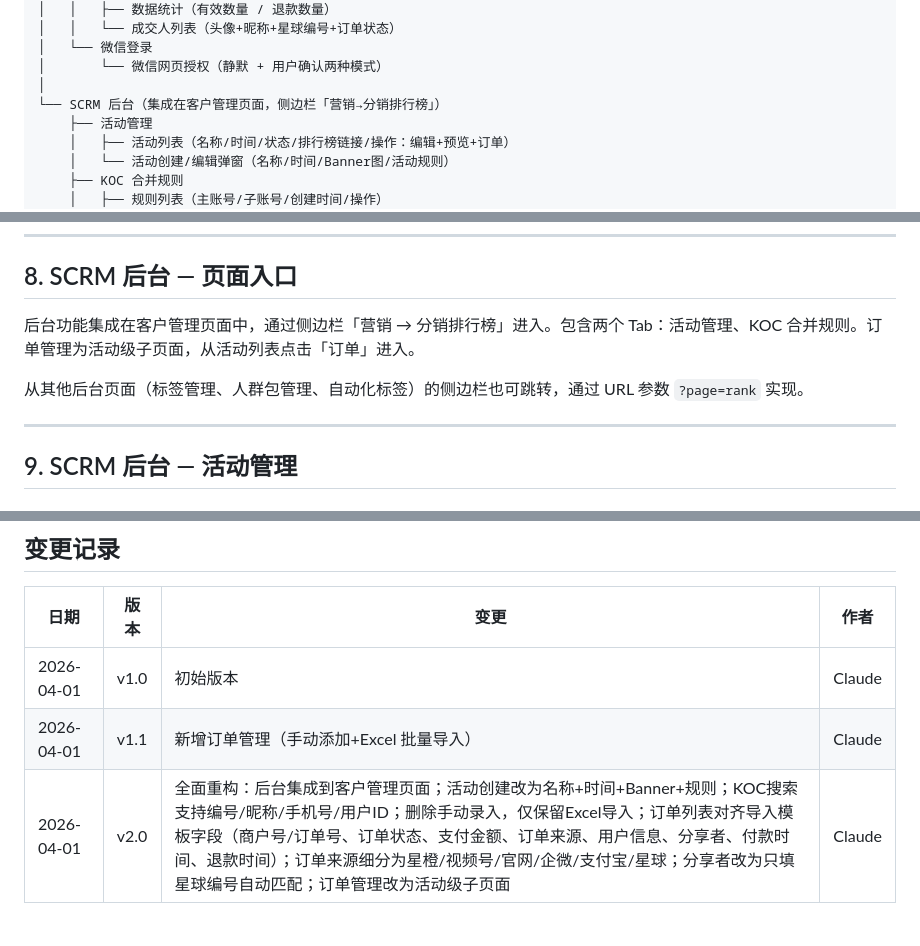
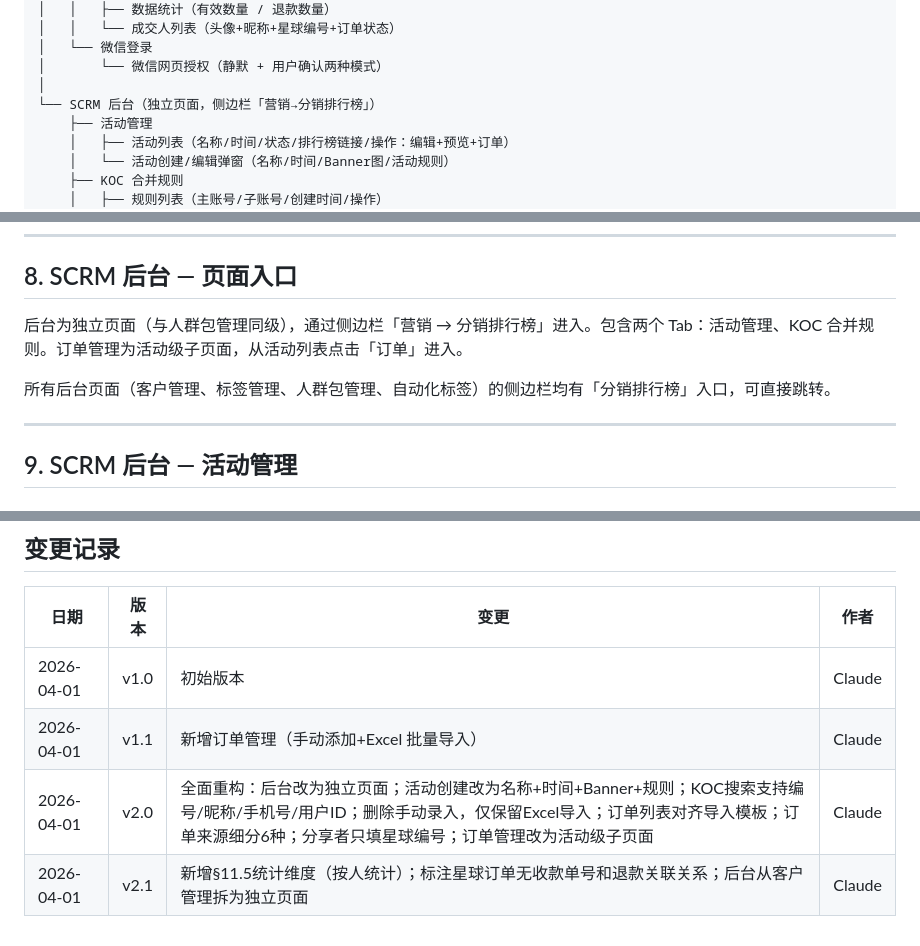
Before and after one commit to xinwei5282-sys/SCRM, a Markdown page: PRD_分销排行榜.md, 3 parts joined by grey strips. Rendered like a GitHub page.

Commit message:
docs: PRD v2.1 后台改为独立页面 + 统计维度按人 + 星球订单特殊标注
Co-Authored-By: Claude Opus 4.6 (1M context) <noreply@anthropic.com>

```diff
--- a/PRD_分销排行榜.md
+++ b/PRD_分销排行榜.md
@@ -73,7 +73,7 @@
 │   └── 微信登录
 │       └── 微信网页授权（静默 + 用户确认两种模式）
 │
-└── SCRM 后台（集成在客户管理页面，侧边栏「营销→分销排行榜」）
+└── SCRM 后台（独立页面，侧边栏「营销→分销排行榜」）
     ├── 活动管理
     │   ├── 活动列表（名称/时间/状态/排行榜链接/操作：编辑+预览+订单）
     │   └── 活动创建/编辑弹窗（名称/时间/Banner图/活动规则）
@@ -228,9 +228,9 @@
 
 ## 8. SCRM 后台 — 页面入口
 
-后台功能集成在客户管理页面中，通过侧边栏「营销 → 分销排行榜」进入。包含两个 Tab：活动管理、KOC 合并规则。订单管理为活动级子页面，从活动列表点击「订单」进入。
+后台为独立页面（与人群包管理同级），通过侧边栏「营销 → 分销排行榜」进入。包含两个 Tab：活动管理、KOC 合并规则。订单管理为活动级子页面，从活动列表点击「订单」进入。
 
-从其他后台页面（标签管理、人群包管理、自动化标签）的侧边栏也可跳转，通过 URL 参数 `?page=rank` 实现。
+所有后台页面（客户管理、标签管理、人群包管理、自动化标签）的侧边栏均有「分销排行榜」入口，可直接跳转。
 
 ---
 
@@ -505,4 +505,5 @@
 |------|------|------|------|
 | 2026-04-01 | v1.0 | 初始版本 | Claude |
 | 2026-04-01 | v1.1 | 新增订单管理（手动添加+Excel 批量导入） | Claude |
-| 2026-04-01 | v2.0 | 全面重构：后台集成到客户管理页面；活动创建改为名称+时间+Banner+规则；KOC搜索支持编号/昵称/手机号/用户ID；删除手动录入，仅保留Excel导入；订单列表对齐导入模板字段（商户号/订单号、订单状态、支付金额、订单来源、用户信息、分享者、付款时间、退款时间）；订单来源细分为星橙/视频号/官网/企微/支付宝/星球；分享者改为只填星球编号自动匹配；订单管理改为活动级子页面 | Claude |
+| 2026-04-01 | v2.0 | 全面重构：后台改为独立页面；活动创建改为名称+时间+Banner+规则；KOC搜索支持编号/昵称/手机号/用户ID；删除手动录入，仅保留Excel导入；订单列表对齐导入模板；订单来源细分6种；分享者只填星球编号；订单管理改为活动级子页面 | Claude |
+| 2026-04-01 | v2.1 | 新增§11.5统计维度（按人统计）；标注星球订单无收款单号和退款关联关系；后台从客户管理拆为独立页面 | Claude |
```
